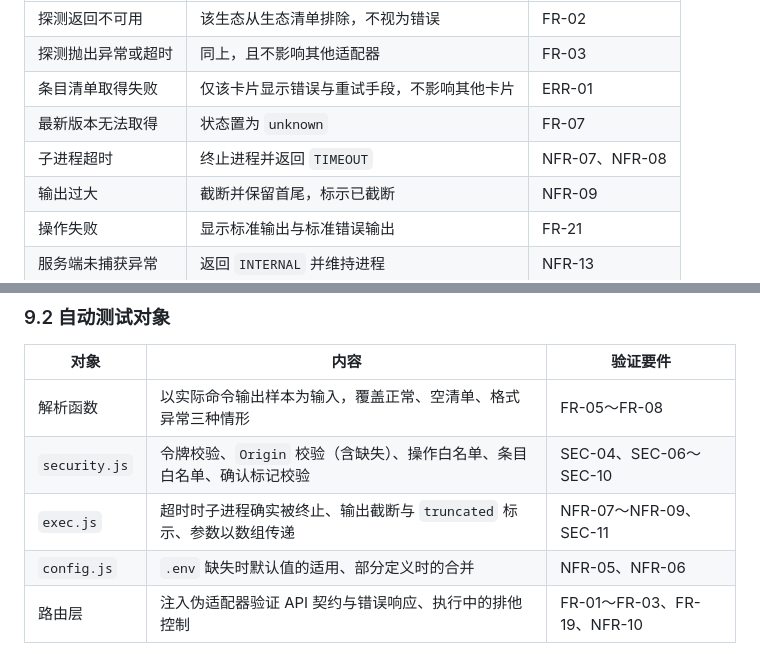
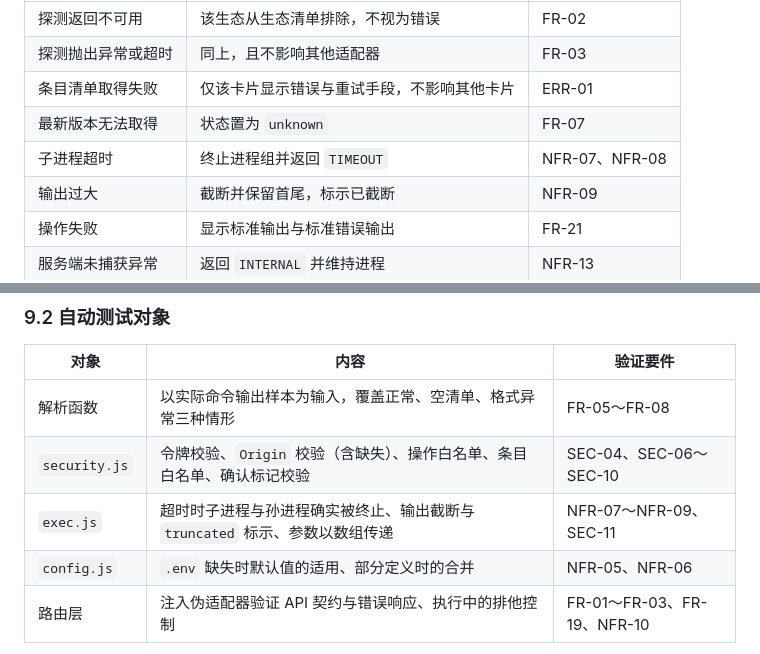
Before and after one commit to zhangwenwei/os-tool-manager, a Markdown page: docs/specs/2026-09-20-os-tool-manager-requirements.md, 2 parts joined by grey strips. GitHub-like rendering.

```diff
--- a/docs/specs/2026-09-20-os-tool-manager-requirements.md
+++ b/docs/specs/2026-09-20-os-tool-manager-requirements.md
@@ -393,7 +400,7 @@ os-tool-manager/
 | 探测抛出异常或超时 | 同上，且不影响其他适配器 | FR-03 |
 | 条目清单取得失败 | 仅该卡片显示错误与重试手段，不影响其他卡片 | ERR-01 |
 | 最新版本无法取得 | 状态置为 `unknown` | FR-07 |
-| 子进程超时 | 终止进程并返回 `TIMEOUT` | NFR-07、NFR-08 |
+| 子进程超时 | 终止进程组并返回 `TIMEOUT` | NFR-07、NFR-08 |
 | 输出过大 | 截断并保留首尾，标示已截断 | NFR-09 |
 | 操作失败 | 显示标准输出与标准错误输出 | FR-21 |
 | 服务端未捕获异常 | 返回 `INTERNAL` 并维持进程 | NFR-13 |
@@ -424,7 +431,7 @@ async function list() { return parseBrewList(await exec(...)); }
 |---|---|---|
 | 解析函数 | 以实际命令输出样本为输入，覆盖正常、空清单、格式异常三种情形 | FR-05～FR-08 |
 | `security.js` | 令牌校验、`Origin` 校验（含缺失）、操作白名单、条目白名单、确认标记校验 | SEC-04、SEC-06～SEC-10 |
-| `exec.js` | 超时时子进程确实被终止、输出截断与 `truncated` 标示、参数以数组传递 | NFR-07～NFR-09、SEC-11 |
+| `exec.js` | 超时时子进程与孙进程确实被终止、输出截断与 `truncated` 标示、参数以数组传递 | NFR-07～NFR-09、SEC-11 |
 | `config.js` | `.env` 缺失时默认值的适用、部分定义时的合并 | NFR-05、NFR-06 |
 | 路由层 | 注入伪适配器验证 API 契约与错误响应、执行中的排他控制 | FR-01～FR-03、FR-19、NFR-10 |
 
```
Also changed, not shown: other parts of docs/specs/2026-09-20-os-tool-manager-requirements.md (+11 -4 lines), docs/plans/2026-09-20-os-tool-manager-implementation-plan.md (+4 -2 lines).
